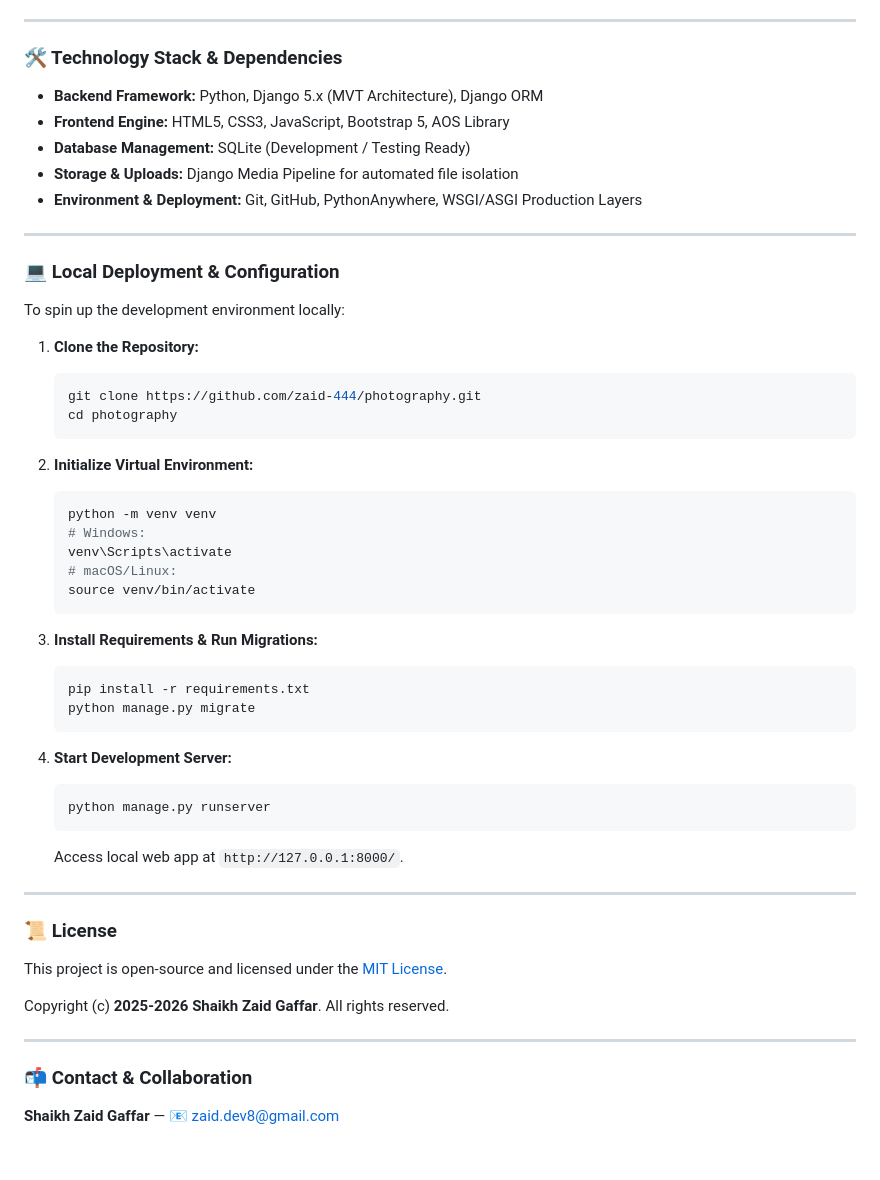
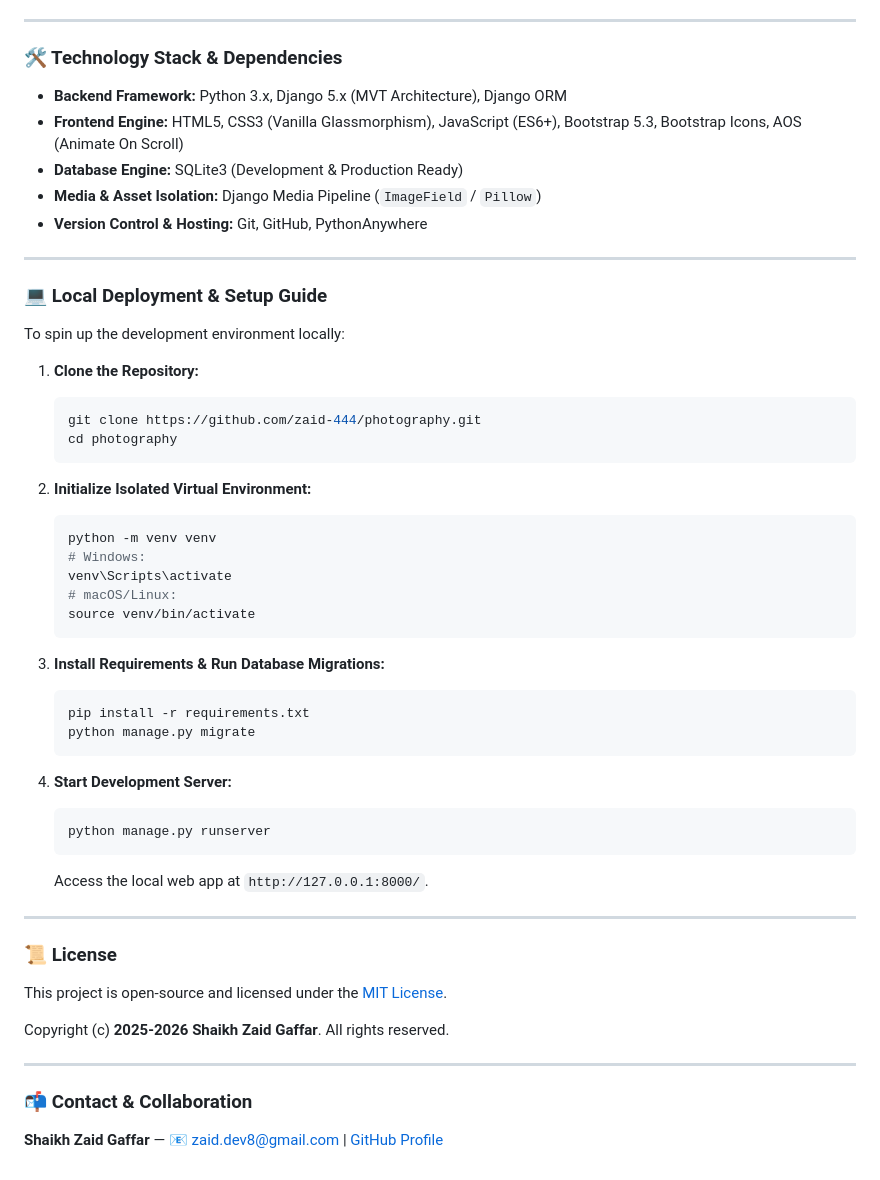
Before and after one commit to zaid-444/photography, a Markdown page: vikas_photography/README.md, the part around one of its changes. Rendered like a GitHub page.

````diff
--- a/vikas_photography/README.md
+++ b/vikas_photography/README.md
@@ -40,15 +75,16 @@ vikas_photography/ (Project Root)
 ---
 
 ### 🛠️ Technology Stack & Dependencies
-* **Backend Framework:** Python, Django 5.x (MVT Architecture), Django ORM
-* **Frontend Engine:** HTML5, CSS3, JavaScript, Bootstrap 5, AOS Library
-* **Database Management:** SQLite (Development / Testing Ready)
-* **Storage & Uploads:** Django Media Pipeline for automated file isolation
-* **Environment & Deployment:** Git, GitHub, PythonAnywhere, WSGI/ASGI Production Layers
+
+* **Backend Framework:** Python 3.x, Django 5.x (MVT Architecture), Django ORM
+* **Frontend Engine:** HTML5, CSS3 (Vanilla Glassmorphism), JavaScript (ES6+), Bootstrap 5.3, Bootstrap Icons, AOS (Animate On Scroll)
+* **Database Engine:** SQLite3 (Development & Production Ready)
+* **Media & Asset Isolation:** Django Media Pipeline (`ImageField` / `Pillow`)
+* **Version Control & Hosting:** Git, GitHub, PythonAnywhere
 
 ---
 
-### 💻 Local Deployment & Configuration
+### 💻 Local Deployment & Setup Guide
 
 To spin up the development environment locally:
 
@@ -58,7 +94,7 @@ To spin up the development environment locally:
    cd photography
    ```
 
-2. **Initialize Virtual Environment:**
+2. **Initialize Isolated Virtual Environment:**
    ```bash
    python -m venv venv
    # Windows:
@@ -67,7 +103,7 @@ To spin up the development environment locally:
    source venv/bin/activate
    ```
 
-3. **Install Requirements & Run Migrations:**
+3. **Install Requirements & Run Database Migrations:**
    ```bash
    pip install -r requirements.txt
    python manage.py migrate
@@ -77,7 +113,7 @@ To spin up the development environment locally:
    ```bash
    python manage.py runserver
    ```
-   Access local web app at `http://127.0.0.1:8000/`.
+   Access the local web app at `http://127.0.0.1:8000/`.
 
 ---
 
@@ -89,4 +125,4 @@ Copyright (c) **2025-2026 Shaikh Zaid Gaffar**. All rights reserved.
 ---
 
 ### 📬 Contact & Collaboration
-**Shaikh Zaid Gaffar** — 📧 [zaid.dev8@gmail.com](mailto:zaid.dev8@gmail.com)
+**Shaikh Zaid Gaffar** — 📧 [zaid.dev8@gmail.com](mailto:zaid.dev8@gmail.com) | [GitHub Profile](https://github.com/zaid-444)
````
Also changed, not shown: other parts of vikas_photography/README.md (+56 -21 lines).
